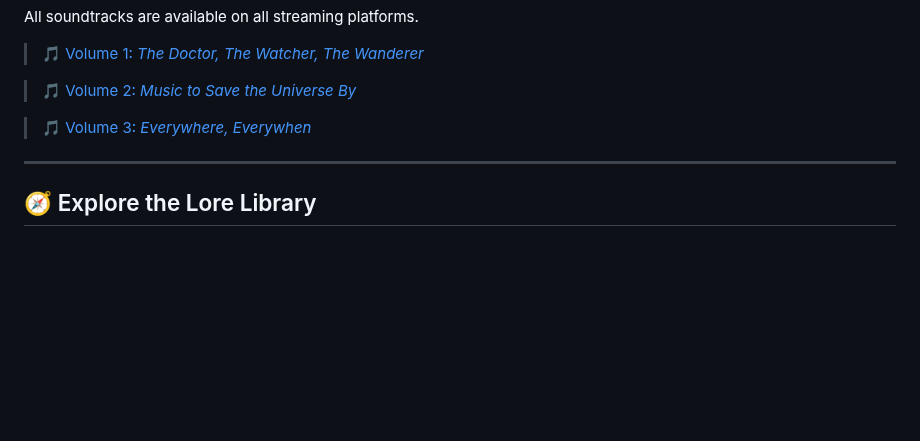
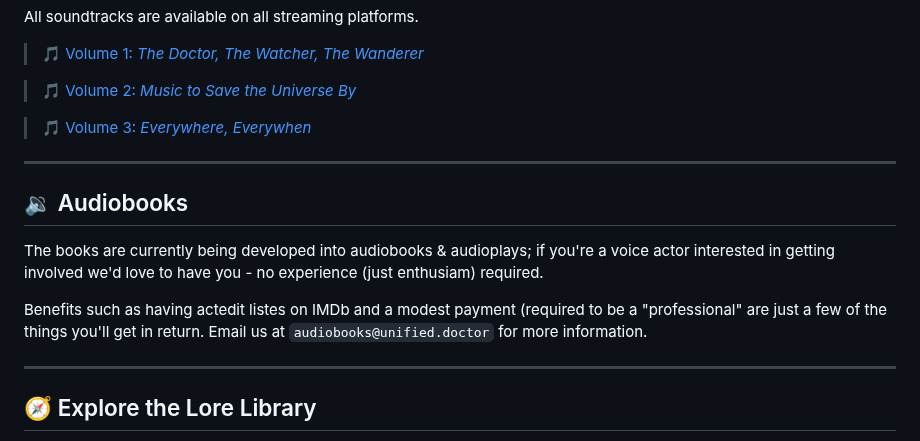
Before and after one commit to TheUnifiedDoctor/unified-doctor, a Markdown page: README.md, the part around the change. GitHub-like rendering; blank space fills up the shorter version.

```diff
--- a/README.md
+++ b/README.md
@@ -105,6 +105,14 @@ All soundtracks are available on all streaming platforms.
 
 ---
 
+## 🔉 Audiobooks
+
+The books are currently being developed into audiobooks & audioplays; if you're a voice actor interested in getting involved we'd love to have you - no experience (just enthusiam) required.
+
+Benefits such as having actedit listes on IMDb and a modest payment (required to be a "professional" are just a few of the things you'll get in return. Email us at `audiobooks@unified.doctor` for more information.
+
+---
+
 ## 🧭 Explore the Lore Library
 
 - ✴️ Character profiles
```
